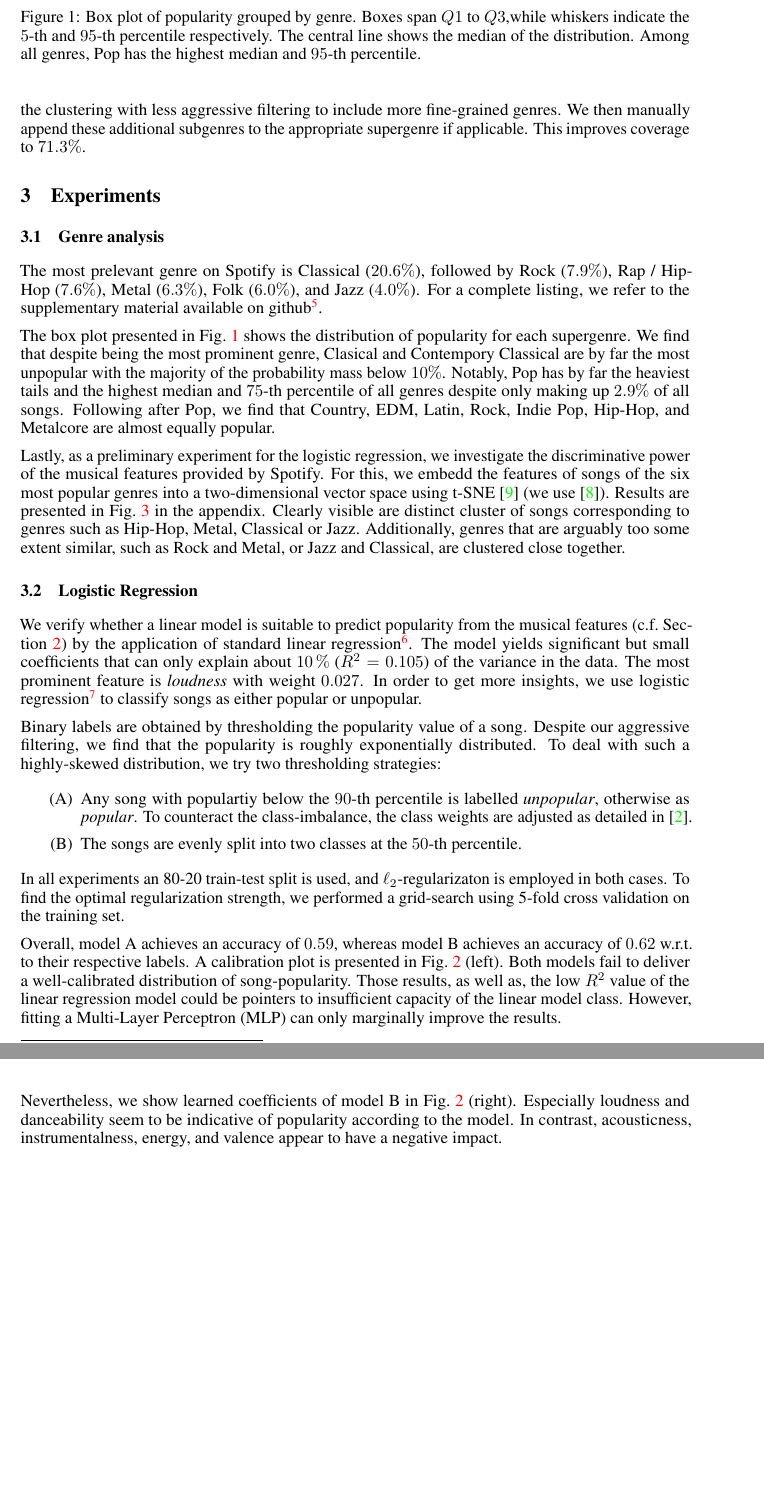
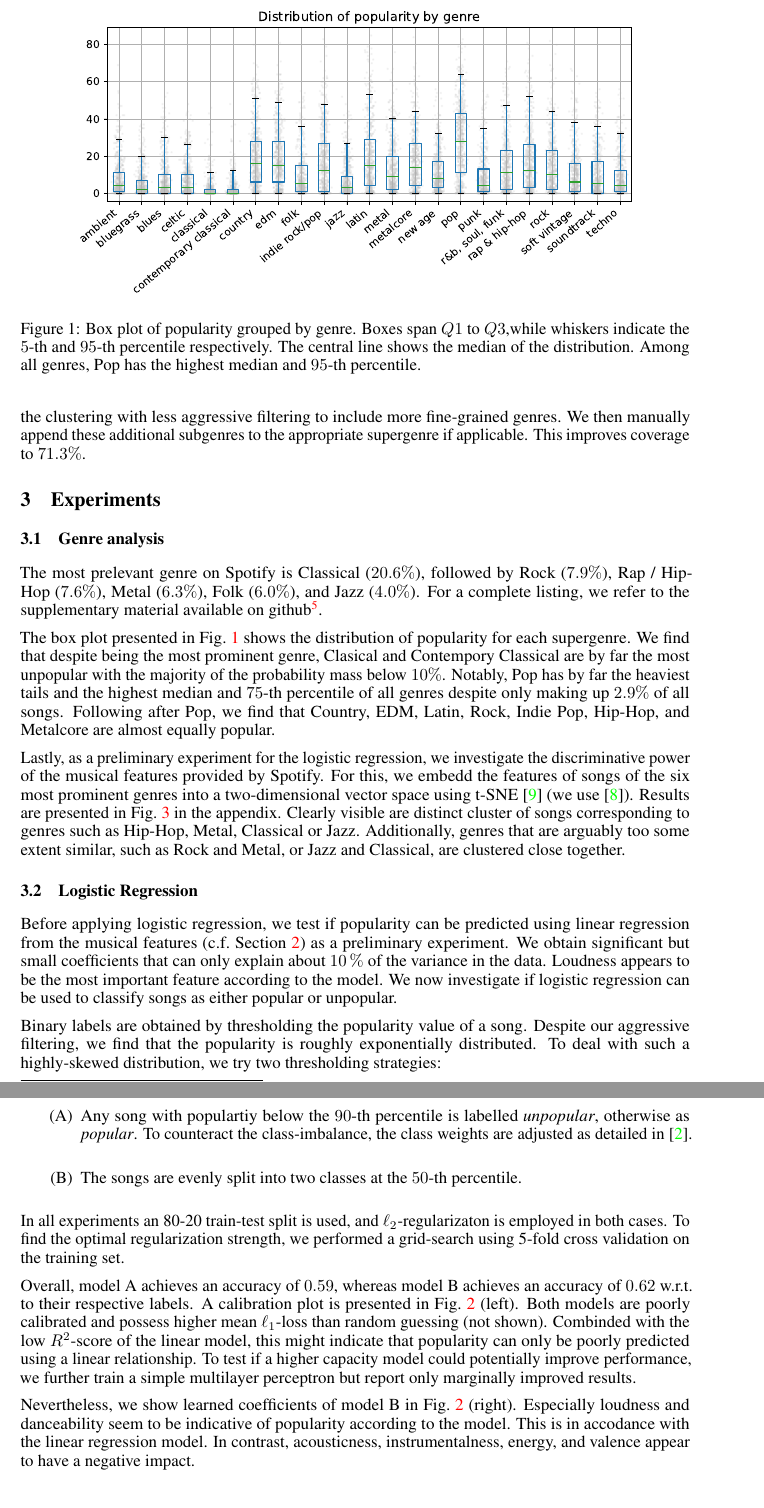
Before and after one commit to ystreicher/SpotifyNEM2022, a LaTeX paper (tex/2022-spot-feat-logistic.tex): two parts of pages 3 and 4 of 6, joined at a grey line, cut at the place of the change, the shorter picture padded with empty space. Compiled offline with pdfLaTeX.

Commit message:
reworked logistic regression

```diff
--- a/tex/2022-spot-feat-logistic.tex
+++ b/tex/2022-spot-feat-logistic.tex
@@ -117,16 +117,10 @@ The most prelevant genre on Spotify is Classical ($20.6\%$), followed by Rock ($
 
 The box plot presented in Fig.~\ref{fig:genre_boxplot} shows the distribution of popularity for each supergenre. We find that despite  being the most prominent genre, Clasical and Contempory Classical are by far the most unpopular with the majority of the probability mass below $10\%$. Notably, Pop has by far the heaviest tails and the highest median and $75$-th percentile of all genres despite only making up $2.9\%$ of all songs. Following after Pop, we find that Country, EDM, Latin, Rock, Indie Pop, Hip-Hop, and Metalcore are almost equally popular.
 
-Lastly, as a preliminary experiment for the logistic regression, we investigate the discriminative power of the musical features provided by Spotify. For this, we embedd the features of songs of the six most popular genres into a two-dimensional vector space using t-SNE~\cite{van2008visualizing} (we use~\cite{Policar731877}). Results are presented in Fig.~\ref{fig:tsne_genres} in the appendix. Clearly visible are distinct cluster of songs corresponding to genres such as Hip-Hop, Metal, Classical or Jazz. Additionally, genres that are arguably too some extent similar, such as Rock and Metal, or Jazz and Classical, are clustered close together.
+Lastly, as a preliminary experiment for the logistic regression, we investigate the discriminative power of the musical features provided by Spotify. For this, we embedd the features of songs of the six most prominent genres into a two-dimensional vector space using t-SNE~\cite{van2008visualizing} (we use~\cite{Policar731877}). Results are presented in Fig.~\ref{fig:tsne_genres} in the appendix. Clearly visible are distinct cluster of songs corresponding to genres such as Hip-Hop, Metal, Classical or Jazz. Additionally, genres that are arguably too some extent similar, such as Rock and Metal, or Jazz and Classical, are clustered close together.
 
 \subsection{Logistic Regression}
-% implicit assumtion: popularity = f(audio features)
-%For this project, the variable of interest is being \textit{popular} vs. \textit{unpopular} for individual tracks.
-%For the prediction we consider the \textit{audio features} for each of the tracks.
-We verify whether a linear model is suitable to predict popularity from the musical features (c.f.~Section~\ref{sec:dataset}) by the application of standard linear regression\footnote{\url{https://www.statsmodels.org}}.
-The model yields significant but small coefficients that can only explain about \SI{10}{\percent} ($R^2 = 0.105$) of the variance in the data.
-The most prominent feature is \emph{loudness} with weight \num{0.027}.
-In order to get more insights, we use logistic regression\footnote{\url{https://scikit-learn.org}} to classify songs as either popular or unpopular.
+Before applying logistic regression, we test if popularity can be predicted using linear regression from the musical features (c.f.~Section~\ref{sec:dataset}) as a preliminary experiment. We obtain significant but small coefficients that can only explain about \SI{10}{\percent} of the variance in the data. Loudness appears to be the most important feature according to the model. We now investigate if logistic regression can be used to classify songs as either popular or unpopular.
 
 Binary labels are obtained by thresholding the popularity value of a song. Despite our aggressive filtering, we find that the popularity is roughly exponentially distributed. To deal with such a highly-skewed distribution, we try two thresholding strategies:
 \begin{enumerate}
@@ -138,12 +132,9 @@ In all experiments an 80-20 train-test split is used, and $\ell_2$-regularizaton
 
 Overall, model A achieves an accuracy of $0.59$, whereas model B achieves an accuracy of $0.62$ w.r.t. to their respective labels.
 A calibration plot is presented in Fig.~\ref{fig:logis_eval}~(left).
-Both models fail to deliver a well-calibrated distribution of song-popularity.
-Those results, as well as, the low $R^2$ value of the linear regression model could be pointers to insufficient capacity of the linear model class.
-However, fitting a Multi-Layer Perceptron (MLP) can only marginally improve the results.
+Both models are poorly calibrated and possess higher mean $\ell_1$-loss than random guessing (not shown). Combinded with the low $R^2$-score of the linear model, this might indicate that popularity can only be poorly predicted using a linear relationship. To test if a higher capacity model could potentially improve performance, we further train a simple multilayer perceptron but report only marginally improved results.
 
-% weight interpretation - elaborate what stood out
-Nevertheless, we show learned coefficients of model B in Fig.~\ref{fig:logis_eval} (right). Especially loudness and danceability seem to be indicative of popularity according to the model. In contrast, acousticness, instrumentalness, energy, and valence appear to have a negative impact.
+Nevertheless, we show learned coefficients of model B in Fig.~\ref{fig:logis_eval} (right). Especially loudness and danceability seem to be indicative of popularity according to the model. This is in accodance with the linear regression model. In contrast, acousticness, instrumentalness, energy, and valence appear to have a negative impact.
 
 \begin{figure}
   \centering
```
Also changed, not shown: figures/popularity_distribution_by_genre.pdf (added), tex/2022-spot-feat-logistic.tex (4 more changed lines).
